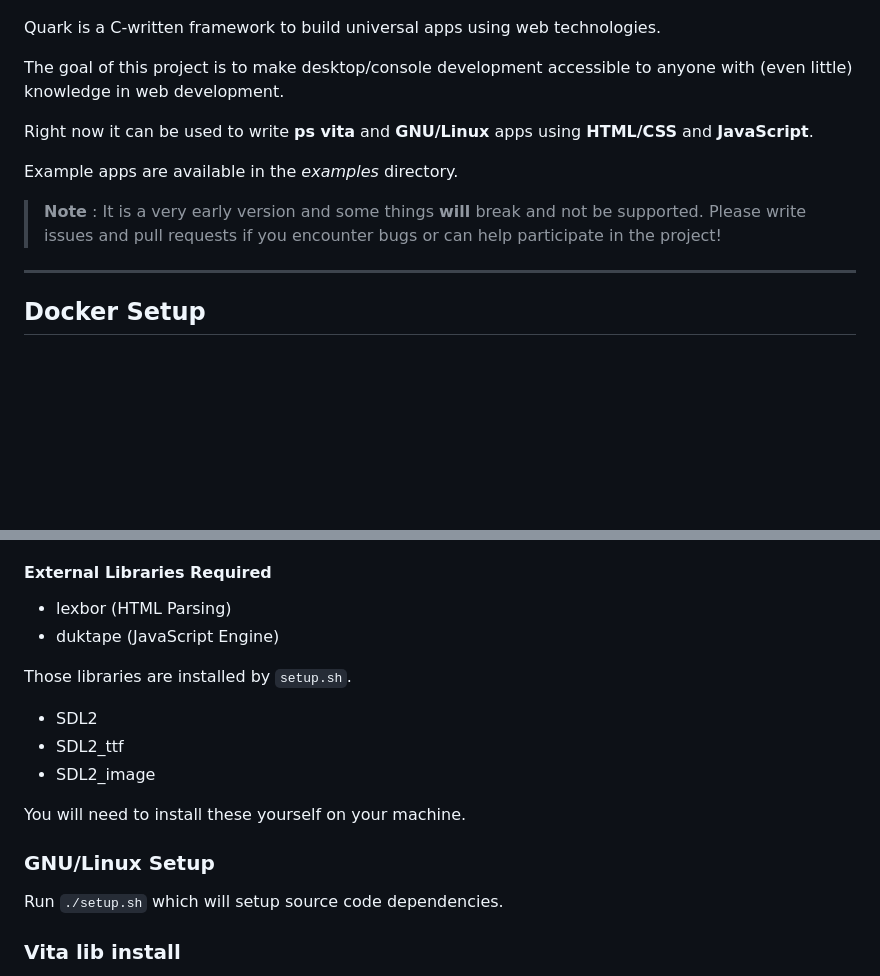
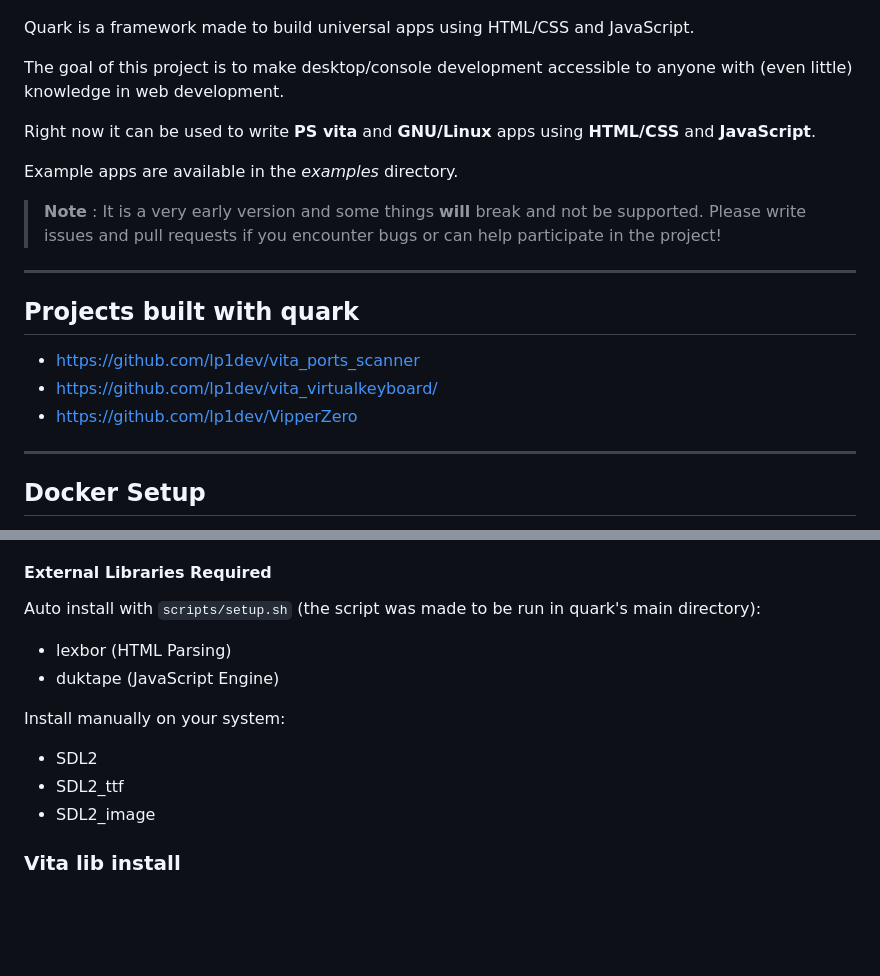
Before and after one commit to lp1dev/quark, a Markdown page: README.md, 2 parts joined by grey strips. GitHub-like rendering; blank space fills up the shorter version.

```diff
--- a/README.md
+++ b/README.md
@@ -2,15 +2,23 @@
 
 ![](./quark_logo.png)
 
-Quark is a C-written framework to build universal apps using web technologies.
+Quark is a framework made to build universal apps using HTML/CSS and JavaScript.
 
 The goal of this project is to make desktop/console development accessible to anyone with (even little) knowledge in web development.
 
-Right now it can be used to write **ps vita** and **GNU/Linux** apps using **HTML/CSS** and **JavaScript**.
+Right now it can be used to write **PS vita** and **GNU/Linux** apps using **HTML/CSS** and **JavaScript**.
 
 Example apps are available in the *examples* directory.
 
 > **Note** : It is a very early version and some things **will** break and not be supported. Please write issues and pull requests if you encounter bugs or can help participate in the project!
+
+---
+
+## Projects built with quark
+
+- https://github.com/lp1dev/vita_ports_scanner
+- https://github.com/lp1dev/vita_virtualkeyboard/
+- https://github.com/lp1dev/VipperZero
 
 ---
 
@@ -94,20 +102,16 @@ Once you're done you can connect to `127.0.0.1:5900` using the password you spec
 
 #### External Libraries Required
 
+Auto install with `scripts/setup.sh` (the script was made to be run in quark's main directory):
+
 - lexbor (HTML Parsing)
 - duktape (JavaScript Engine)
 
-Those libraries are installed by `setup.sh`.
+Install manually on your system:
 
 - SDL2
 - SDL2_ttf
 - SDL2_image
-
-You will need to install these yourself on your machine.
-
-### GNU/Linux Setup
-
-Run `./setup.sh` which will setup source code dependencies.
 
 ### Vita lib install
 
```
Also changed, not shown: other parts of README.md (+34 -38 lines), API.md (added, +345 -0 lines).
